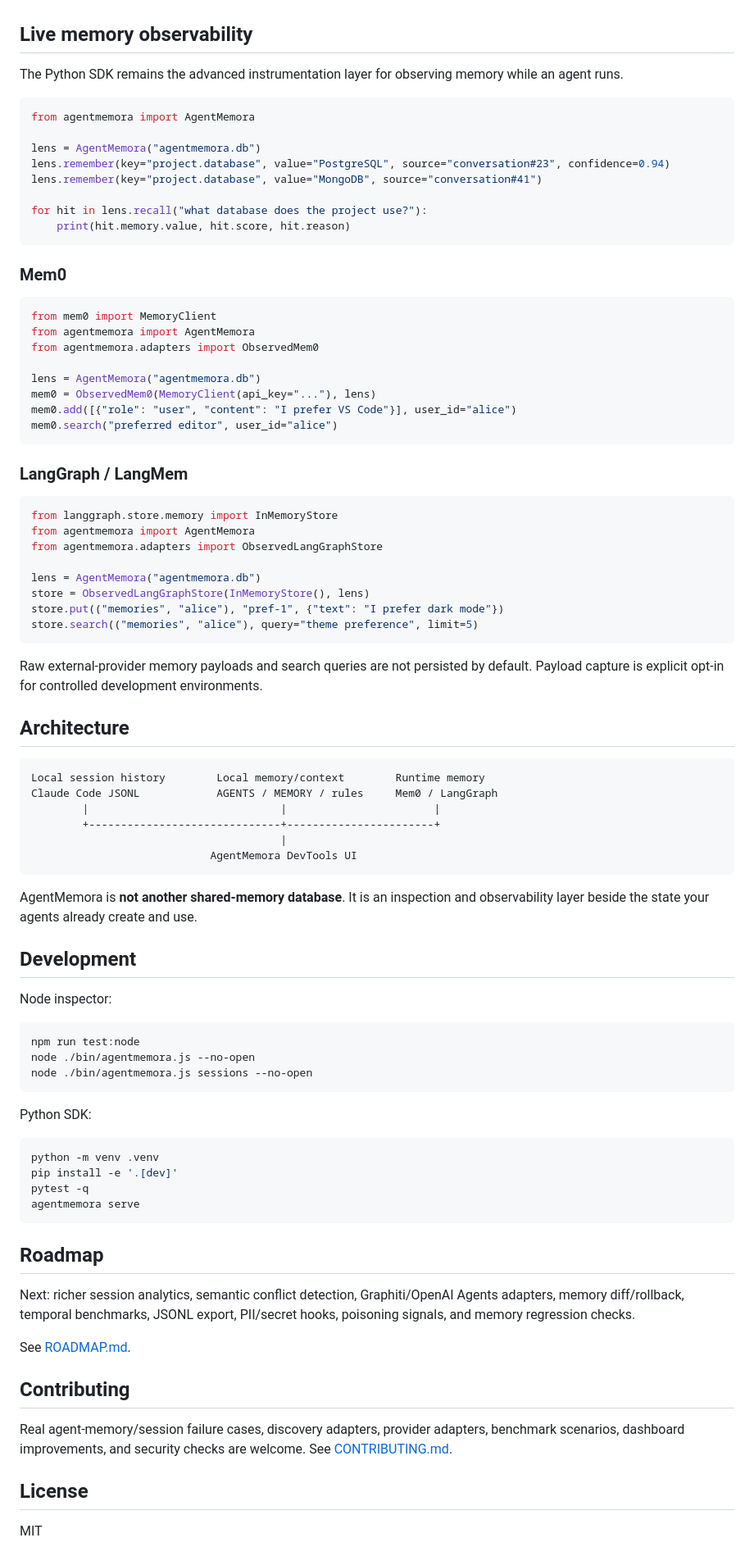
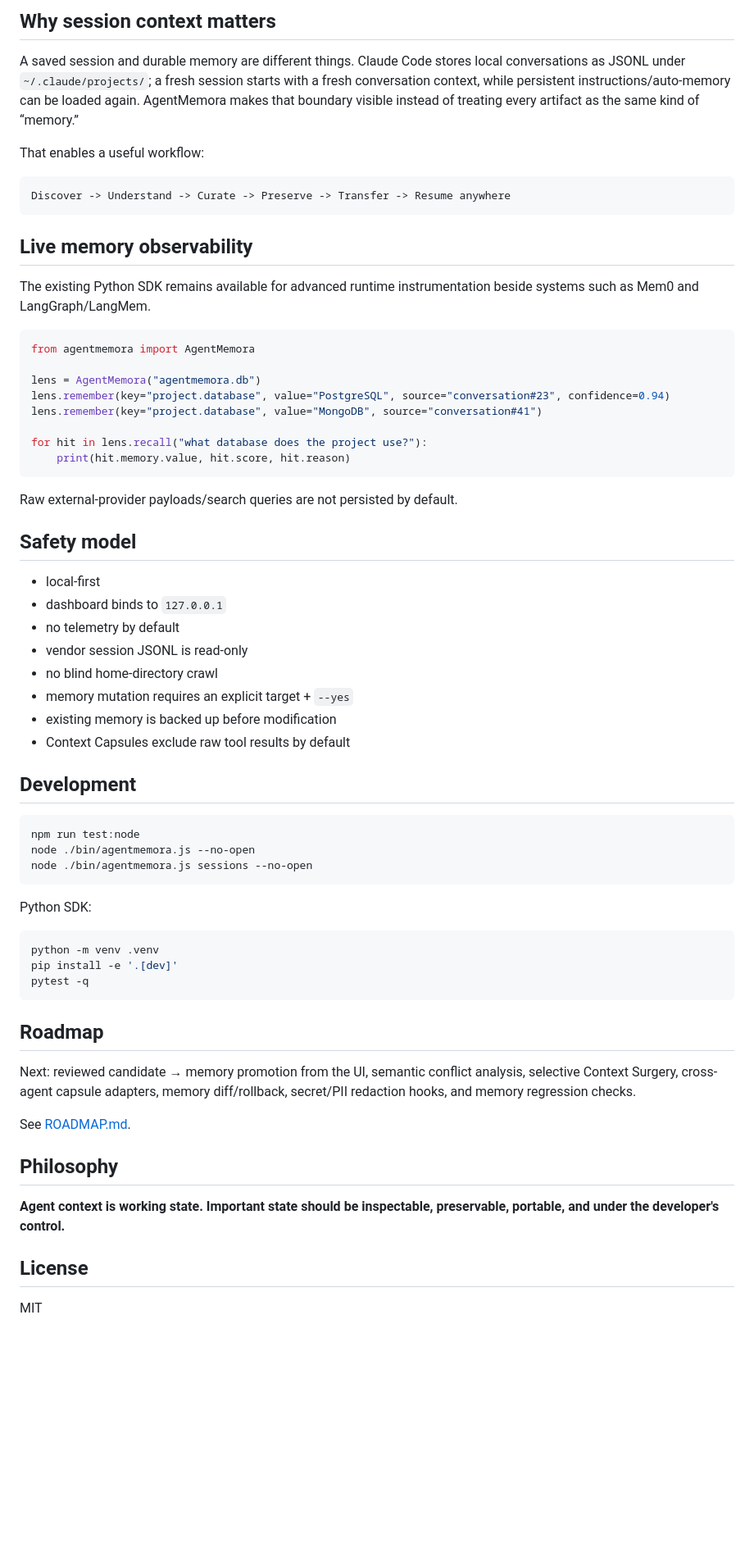
Before and after one commit to hailneed/EngramScope, a Markdown page: README.md, the part around one of its changes. Shown at 82% size. GitHub-like rendering; blank space fills up the shorter version.

````diff
--- a/README.md
+++ b/README.md
@@ -104,7 +173,16 @@ AgentMemora does **not** blindly crawl your PC. It does not intentionally scan `
+## Why session context matters
+
+A saved session and durable memory are different things. Claude Code stores local conversations as JSONL under `~/.claude/projects/`; a fresh session starts with a fresh conversation context, while persistent instructions/auto-memory can be loaded again. AgentMemora makes that boundary visible instead of treating every artifact as the same kind of “memory.”
+
+That enables a useful workflow:
+
+```text
+Discover -> Understand -> Curate -> Preserve -> Transfer -> Resume anywhere
+```
 
 ## Live memory observability
 
-The Python SDK remains the advanced instrumentation layer for observing memory while an agent runs.
+The existing Python SDK remains available for advanced runtime instrumentation beside systems such as Mem0 and LangGraph/LangMem.
 
 ```python
 from agentmemora import AgentMemora
@@ -117,50 +195,20 @@ for hit in lens.recall("what database does the project use?"):
     print(hit.memory.value, hit.score, hit.reason)
 ```
 
-### Mem0
+Raw external-provider payloads/search queries are not persisted by default.
 
-```python
-from mem0 import MemoryClient
-from agentmemora import AgentMemora
-from agentmemora.adapters import ObservedMem0
+## Safety model
 
-lens = AgentMemora("agentmemora.db")
-mem0 = ObservedMem0(MemoryClient(api_key="..."), lens)
-mem0.add([{"role": "user", "content": "I prefer VS Code"}], user_id="alice")
-mem0.search("preferred editor", user_id="alice")
-```
-
-### LangGraph / LangMem
-
-```python
-from langgraph.store.memory import InMemoryStore
-from agentmemora import AgentMemora
-from agentmemora.adapters import ObservedLangGraphStore
-
-lens = AgentMemora("agentmemora.db")
-store = ObservedLangGraphStore(InMemoryStore(), lens)
-store.put(("memories", "alice"), "pref-1", {"text": "I prefer dark mode"})
-store.search(("memories", "alice"), query="theme preference", limit=5)
-```
-
-Raw external-provider memory payloads and search queries are not persisted by default. Payload capture is explicit opt-in for controlled development environments.
-
-## Architecture
-
-```text
-Local session history        Local memory/context        Runtime memory
-Claude Code JSONL            AGENTS / MEMORY / rules     Mem0 / LangGraph
-        |                              |                       |
-        +------------------------------+-----------------------+
-                                       |
-                            AgentMemora DevTools UI
-```
-
-AgentMemora is **not another shared-memory database**. It is an inspection and observability layer beside the state your agents already create and use.
+- local-first
+- dashboard binds to `127.0.0.1`
+- no telemetry by default
+- vendor session JSONL is read-only
+- no blind home-directory crawl
+- memory mutation requires an explicit target + `--yes`
+- existing memory is backed up before modification
+- Context Capsules exclude raw tool results by default
 
 ## Development
-
-Node inspector:
 
 ```bash
 npm run test:node
@@ -174,18 +222,17 @@ Python SDK:
 python -m venv .venv
 pip install -e '.[dev]'
 pytest -q
-agentmemora serve
 ```
 
 ## Roadmap
 
-Next: richer session analytics, semantic conflict detection, Graphiti/OpenAI Agents adapters, memory diff/rollback, temporal benchmarks, JSONL export, PII/secret hooks, poisoning signals, and memory regression checks.
+Next: reviewed candidate → memory promotion from the UI, semantic conflict analysis, selective Context Surgery, cross-agent capsule adapters, memory diff/rollback, secret/PII redaction hooks, and memory regression checks.
 
 See [ROADMAP.md](docs/ROADMAP.md).
 
-## Contributing
+## Philosophy
 
-Real agent-memory/session failure cases, discovery adapters, provider adapters, benchmark scenarios, dashboard improvements, and security checks are welcome. See [CONTRIBUTING.md](CONTRIBUTING.md).
+**Agent context is working state. Important state should be inspectable, preservable, portable, and under the developer's control.**
 
 ## License
 
````
Also changed, not shown: other parts of README.md (+121 -52 lines).
